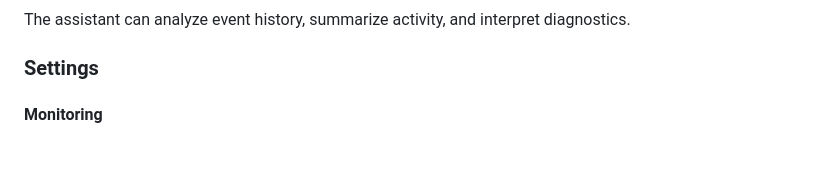
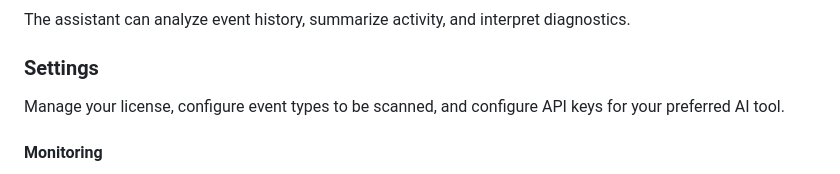
Before and after one commit to trucule/ET_Ducky-Desktop, a Markdown page: README.md, the part around the change. Drawn GitHub-style; blank space fills up the shorter version.

```diff
--- a/README.md
+++ b/README.md
@@ -76,6 +76,7 @@ Diagnostic results feed into insights.
 The assistant can analyze event history, summarize activity, and interpret diagnostics.
 
 ### Settings
+Manage your license, configure event types to be scanned, and configure API keys for your preferred AI tool.
 
 #### Monitoring
 - Enable or disable ETW providers
```
